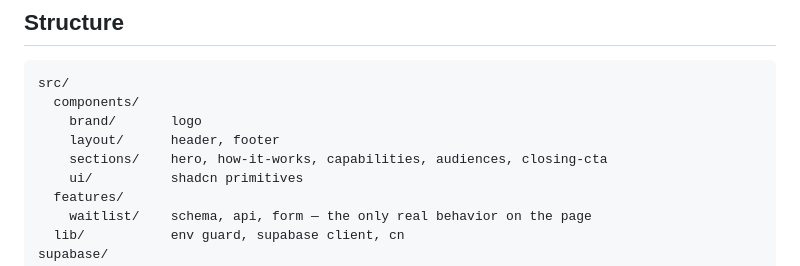
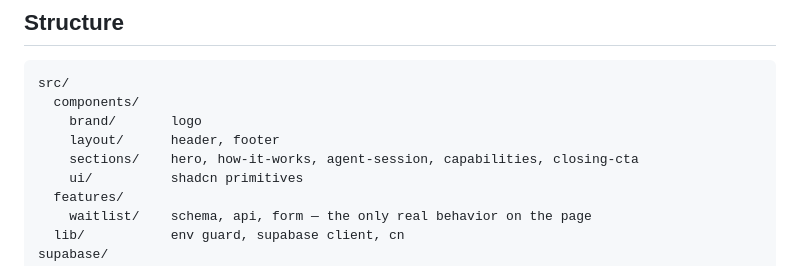
Before and after one commit to woney-ai/front, a Markdown page: README.md, the part around the change. Drawn GitHub-style.

Commit message:
docs(readme): match the section list to the page
The structure listing still named audiences, removed in the previous
commit, and had never listed agent-session at all.

```diff
--- a/README.md
+++ b/README.md
@@ -260,7 +260,7 @@ src/
   components/
     brand/       logo
     layout/      header, footer
-    sections/    hero, how-it-works, capabilities, audiences, closing-cta
+    sections/    hero, how-it-works, agent-session, capabilities, closing-cta
     ui/          shadcn primitives
   features/
     waitlist/    schema, api, form — the only real behavior on the page
```
